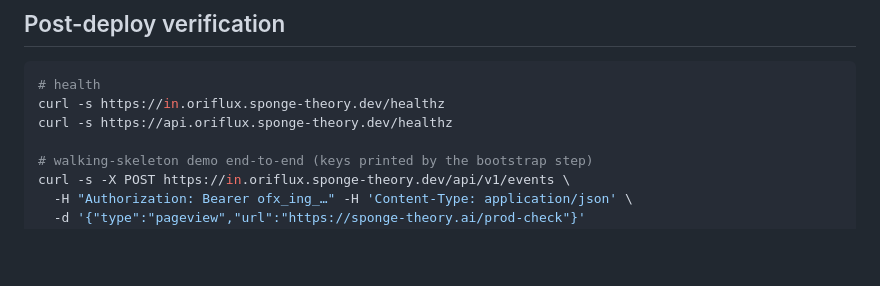
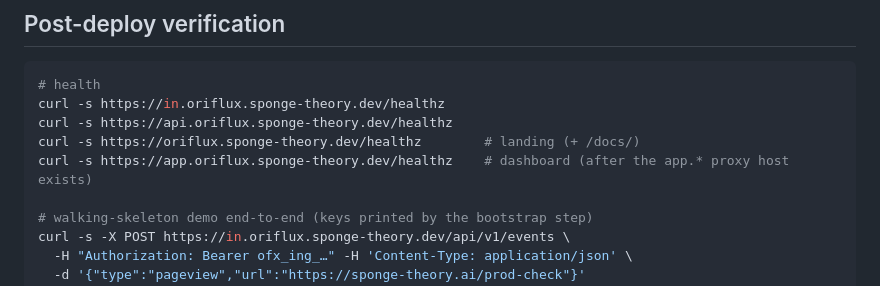
Before and after one commit to ezeeFlop/oriflux, a Markdown page: deploy/README.md, the part around the change. GitHub-like rendering; blank space fills up the shorter version.

Commit message:
deploy README: landing + app.* health checks
Co-Authored-By: Claude Fable 5 <noreply@anthropic.com>

```diff
--- a/deploy/README.md
+++ b/deploy/README.md
@@ -84,6 +84,8 @@ webhook (cliphaven/neokanban pattern).
 # health
 curl -s https://in.oriflux.sponge-theory.dev/healthz
 curl -s https://api.oriflux.sponge-theory.dev/healthz
+curl -s https://oriflux.sponge-theory.dev/healthz        # landing (+ /docs/)
+curl -s https://app.oriflux.sponge-theory.dev/healthz    # dashboard (after the app.* proxy host exists)
 
 # walking-skeleton demo end-to-end (keys printed by the bootstrap step)
 curl -s -X POST https://in.oriflux.sponge-theory.dev/api/v1/events \
```
